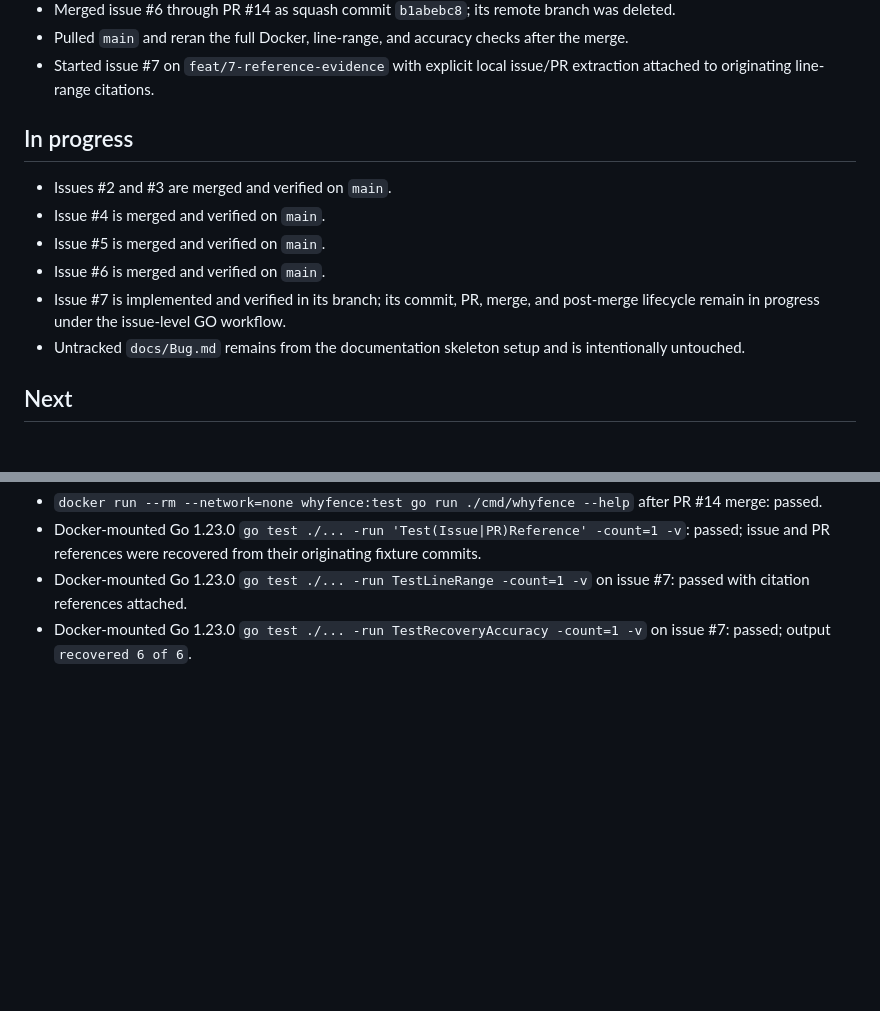
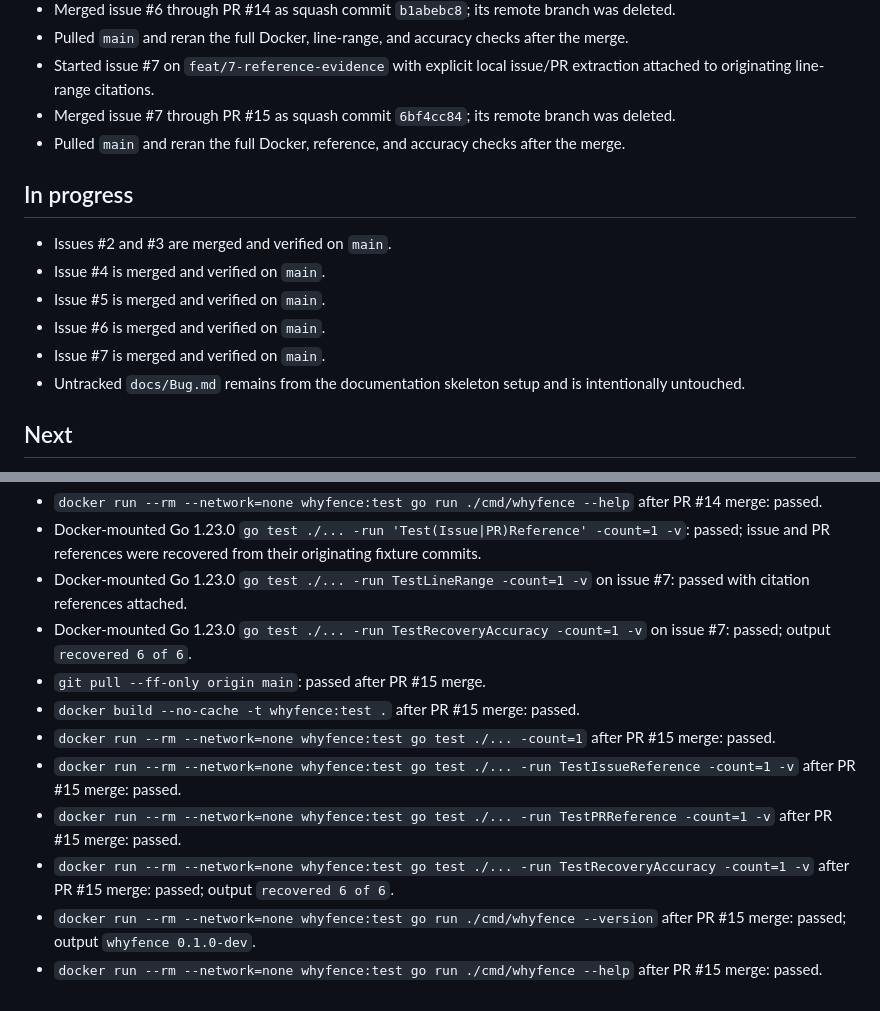
Before and after one commit to sujal-suhaas/whyfence, a Markdown page: docs/Handoff.md, 2 parts joined by grey strips. Drawn GitHub-style; blank space fills up the shorter version.

Commit message:
docs: record reference merge verification (#7)

```diff
--- a/docs/Handoff.md
+++ b/docs/Handoff.md
@@ -25,6 +25,10 @@
   the merge.
 - Started issue #7 on `feat/7-reference-evidence` with explicit local issue/PR
   extraction attached to originating line-range citations.
+- Merged issue #7 through PR #15 as squash commit `6bf4cc84`; its remote branch
+  was deleted.
+- Pulled `main` and reran the full Docker, reference, and accuracy checks after
+  the merge.
 
 ## In progress
 
@@ -32,8 +36,7 @@
 - Issue #4 is merged and verified on `main`.
 - Issue #5 is merged and verified on `main`.
 - Issue #6 is merged and verified on `main`.
-- Issue #7 is implemented and verified in its branch; its commit, PR, merge, and
-  post-merge lifecycle remain in progress under the issue-level GO workflow.
+- Issue #7 is merged and verified on `main`.
 - Untracked `docs/Bug.md` remains from the documentation skeleton setup and is
   intentionally untouched.
 
@@ -118,3 +121,18 @@
   issue #7: passed with citation references attached.
 - Docker-mounted Go 1.23.0 `go test ./... -run TestRecoveryAccuracy -count=1
   -v` on issue #7: passed; output `recovered 6 of 6`.
+- `git pull --ff-only origin main`: passed after PR #15 merge.
+- `docker build --no-cache -t whyfence:test .` after PR #15 merge: passed.
+- `docker run --rm --network=none whyfence:test go test ./... -count=1` after
+  PR #15 merge: passed.
+- `docker run --rm --network=none whyfence:test go test ./... -run
+  TestIssueReference -count=1 -v` after PR #15 merge: passed.
+- `docker run --rm --network=none whyfence:test go test ./... -run
+  TestPRReference -count=1 -v` after PR #15 merge: passed.
+- `docker run --rm --network=none whyfence:test go test ./... -run
+  TestRecoveryAccuracy -count=1 -v` after PR #15 merge: passed; output
+  `recovered 6 of 6`.
+- `docker run --rm --network=none whyfence:test go run ./cmd/whyfence
+  --version` after PR #15 merge: passed; output `whyfence 0.1.0-dev`.
+- `docker run --rm --network=none whyfence:test go run ./cmd/whyfence --help`
+  after PR #15 merge: passed.
```
Also changed, not shown: docs/Feature.md (+3 -3 lines).
